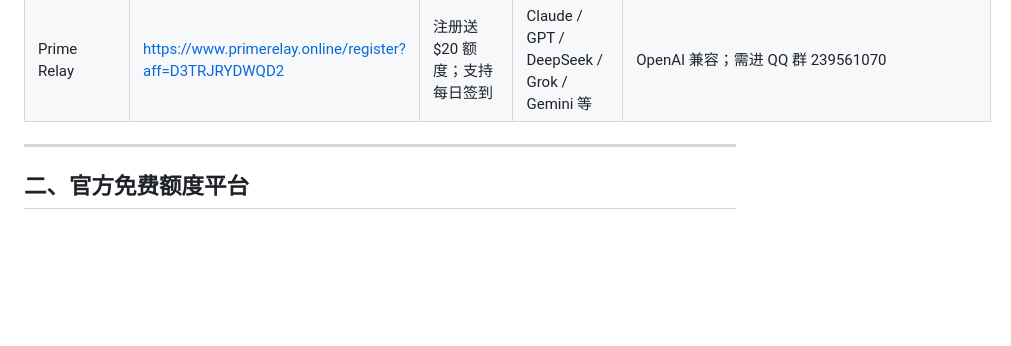
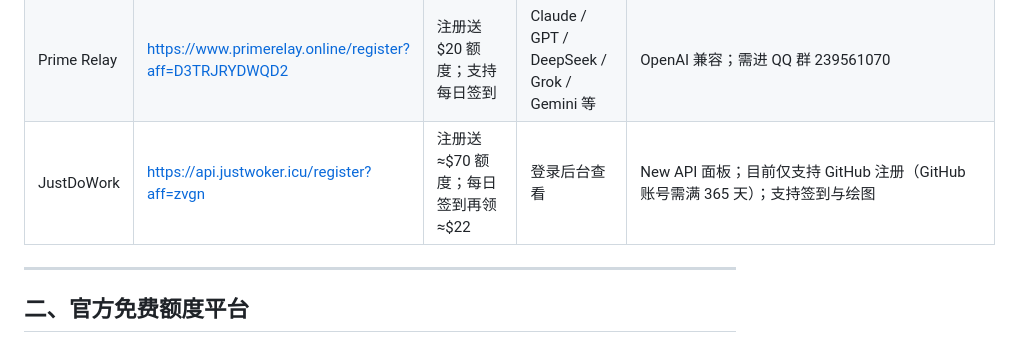
Before and after one commit to liumowan/Free-API, a Markdown page: README.md, the part around the change. GitHub-like rendering; blank space fills up the shorter version.

Commit message:
add: 新增 JustDoWork 站

```diff
--- a/README.md
+++ b/README.md
@@ -56,6 +56,7 @@
 | DoCode | https://docode.cc/register?aff=Hm6T | 注册送 50 站内刀，填邀请码再加 250，首日 300 站内刀；之后每日免费抽奖+充值优惠券 | Claude（sonnet-5 / opus4.6）与 GPT pro/plus、Grok、Gemini 等 | New API 中转站；Anthropic + OpenAI 兼容，Claude Code / Codex 直连；加QQ群解锁超多福利；「站内刀」为站内计价单位非美元 |
 | Happy Code | https://happycodeai.com/register?aff=9LKMZ833F988 | 注册送 $100 额度；加入 QQ 群领新人体验包 | 登录后台查看 | 支持 OIDC（NodeLoc）/ 账号密码登录；需加 QQ 群 367746547 找群主领取新人体验包 |
 | Prime Relay | https://www.primerelay.online/register?aff=D3TRJRYDWQD2 | 注册送 $20 额度；支持每日签到 | Claude / GPT / DeepSeek / Grok / Gemini 等 | OpenAI 兼容；需进 QQ 群 239561070 |
+| JustDoWork | https://api.justwoker.icu/register?aff=zvgn | 注册送 ≈$70 额度；每日签到再领 ≈$22 | 登录后台查看 | New API 面板；目前仅支持 GitHub 注册（GitHub 账号需满 365 天）；支持签到与绘图 |
 
 
 ---
```
